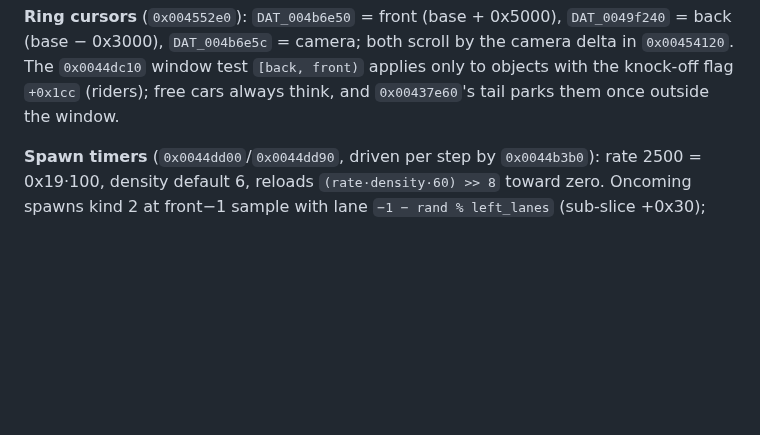
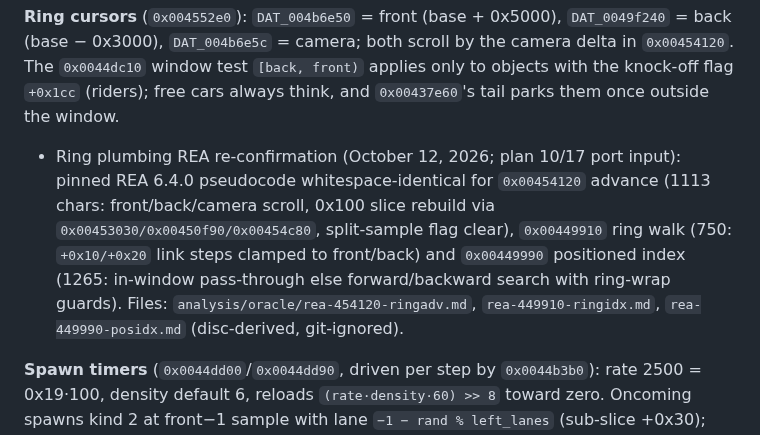
Before and after one commit to JovaniTarnowski/road-rash, a Markdown page: docs/REVERSE_ENGINEERING.md, the part around the change. GitHub-like rendering; blank space fills up the shorter version.

Commit message:
docs: REA-confirmed ring advance 0x00454120 + index 0x00449910/0x00449990 (plan 10/17 input)
Co-Authored-By: Claude Opus 5.5 <noreply@anthropic.com>

```diff
--- a/docs/REVERSE_ENGINEERING.md
+++ b/docs/REVERSE_ENGINEERING.md
@@ -639,6 +639,7 @@ by the camera delta in `0x00454120`. The `0x0044dc10` window test
 `[back, front)` applies only to objects with the knock-off flag `+0x1cc`
 (riders); free cars always think, and `0x00437e60`'s tail parks them once
 outside the window.
+  - Ring plumbing REA re-confirmation (October 12, 2026; plan 10/17 port input): pinned REA 6.4.0 pseudocode whitespace-identical for `0x00454120` advance (1113 chars: front/back/camera scroll, 0x100 slice rebuild via `0x00453030/0x00450f90/0x00454c80`, split-sample flag clear), `0x00449910` ring walk (750: `+0x10/+0x20` link steps clamped to front/back) and `0x00449990` positioned index (1265: in-window pass-through else forward/backward search with ring-wrap guards). Files: `analysis/oracle/rea-454120-ringadv.md`, `rea-449910-ringidx.md`, `rea-449990-posidx.md` (disc-derived, git-ignored).
 
 **Spawn timers** (`0x0044dd00`/`0x0044dd90`, driven per step by
 `0x0044b3b0`): rate 2500 = 0x19·100, density default 6, reloads
```
Also changed, not shown: docs/agent-handoffs/ringplumb-rea-20261012.md (added, +43 -0 lines).
